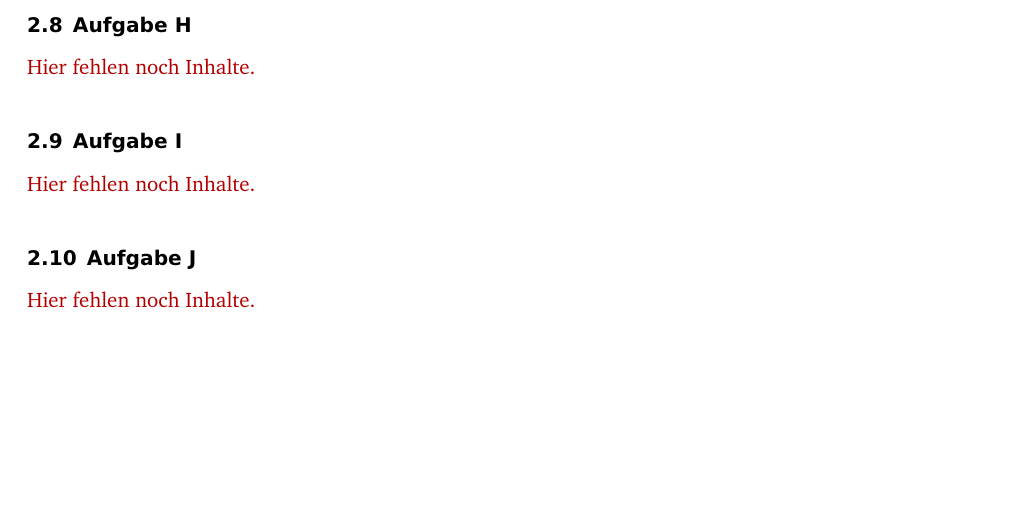
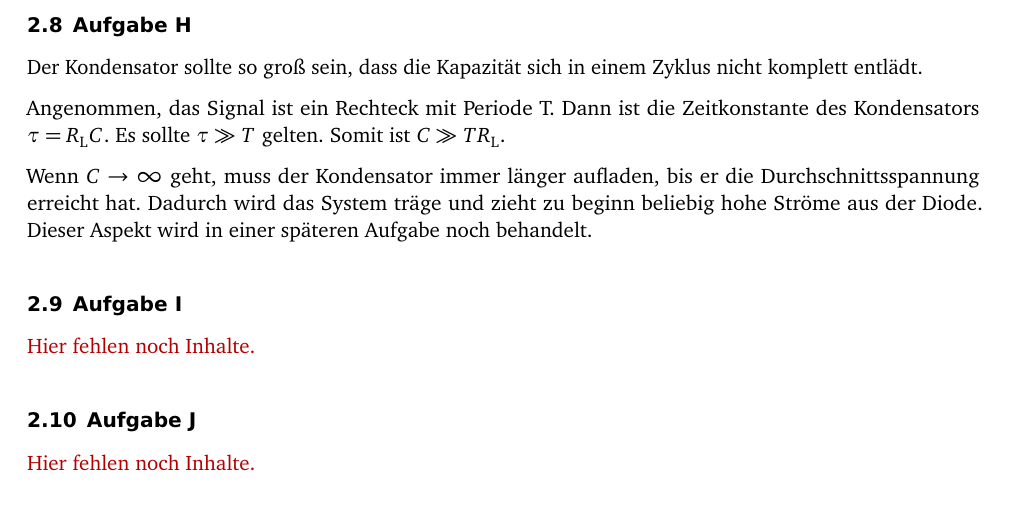
Before and after one commit to martin-ueding/physik313-Protokolle, a LaTeX document (Template.tex): part of page 6 of 7, cut so that both start at the same text, the shorter picture padded with empty space. Compiled offline with pdfLaTeX; an older LaTeX class or package is replaced by its successor.

Commit message:
H: Abgetippt

```diff
--- a/Template.tex
+++ b/Template.tex
@@ -197,7 +197,16 @@ Dies ist in Abbildung \ref{fig:F-Spannungsquelle} skizziert.
 
 \subsection{Aufgabe H}
 
-\fehlt
+Der Kondensator sollte so groß sein, dass die Kapazität sich in einem Zyklus nicht komplett entlädt.
+
+Angenommen, das Signal ist ein Rechteck mit Periode T. Dann ist die
+Zeitkonstante des Kondensators $\tau = R_\text L C$. Es sollte $\tau \gg T$
+gelten. Somit ist $C \gg T R_\text L$.
+
+Wenn $C \to \infty$ geht, muss der Kondensator immer länger aufladen, bis er
+die Durchschnittsspannung erreicht hat. Dadurch wird das System träge und zieht
+zu beginn beliebig hohe Ströme aus der Diode. Dieser Aspekt wird in einer
+späteren Aufgabe noch behandelt.
 
 \subsection{Aufgabe I}
 
```
